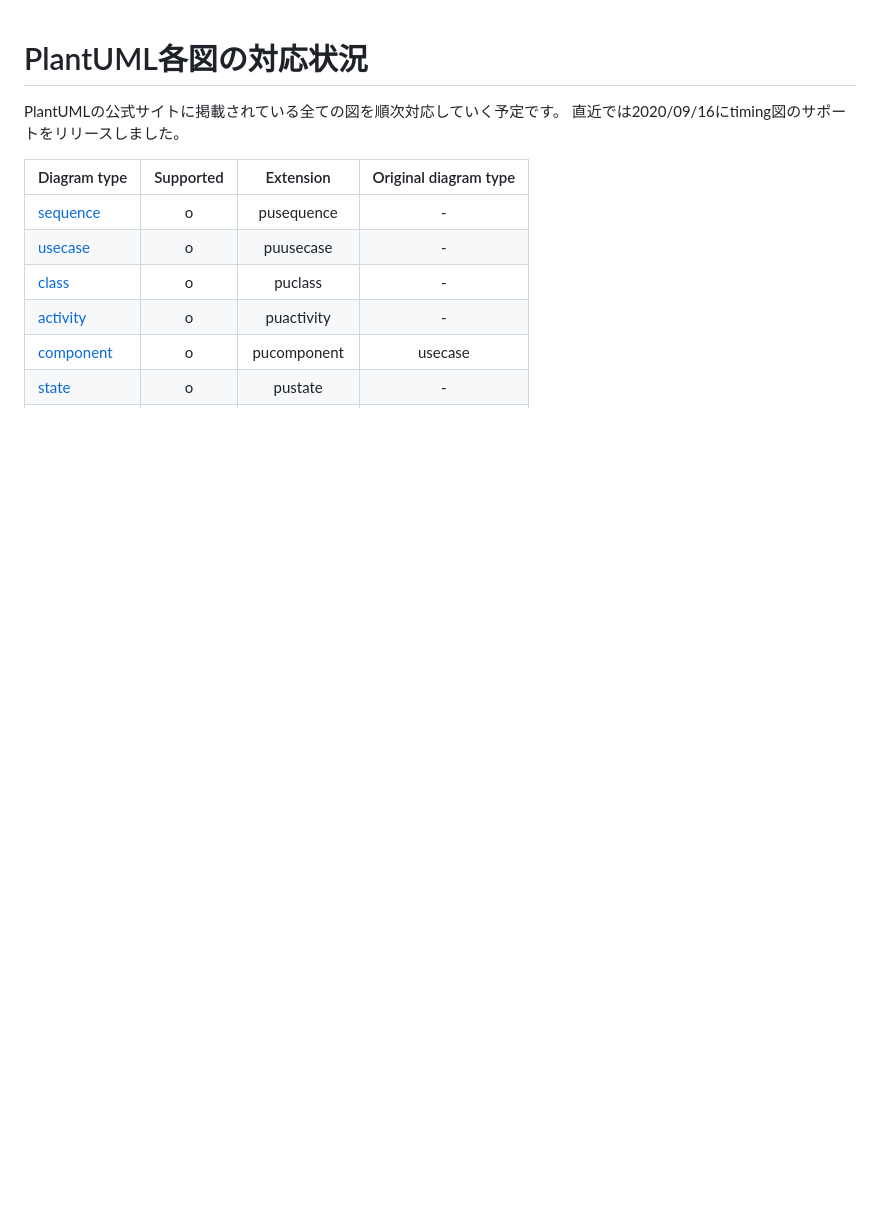
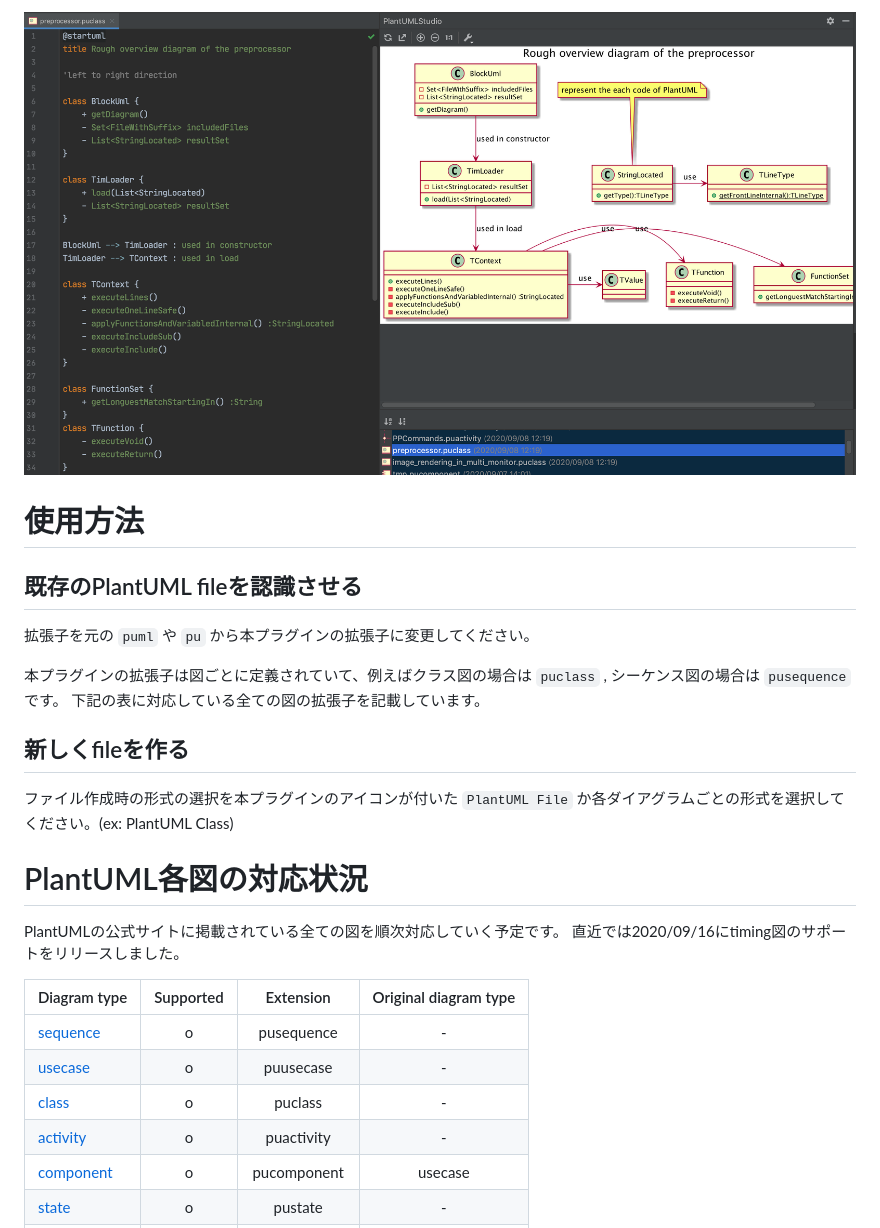
Before and after one commit to kitabatake/plantuml-studio-docs, a Markdown page: ja/README.md, the part around the change. Drawn GitHub-style; pictures changed too: _media/top_image.png (added); blank space fills up the shorter version.

```diff
--- a/ja/README.md
+++ b/ja/README.md
@@ -1,3 +1,19 @@
+![](../_media/top_image.png)
+
+
+# 使用方法
+
+## 既存のPlantUML fileを認識させる
+
+拡張子を元の `puml` や `pu` から本プラグインの拡張子に変更してください。
+
+本プラグインの拡張子は図ごとに定義されていて、例えばクラス図の場合は `puclass` , シーケンス図の場合は `pusequence` です。
+下記の表に対応している全ての図の拡張子を記載しています。
+
+## 新しくfileを作る
+
+ファイル作成時の形式の選択を本プラグインのアイコンが付いた `PlantUML File` か各ダイアグラムごとの形式を選択してください。(ex: PlantUML Class)
+
 # PlantUML各図の対応状況
 PlantUMLの公式サイトに掲載されている全ての図を順次対応していく予定です。
 直近では2020/09/16にtiming図のサポートをリリースしました。
```
Also changed, not shown: README.md (+13 -0 lines).
